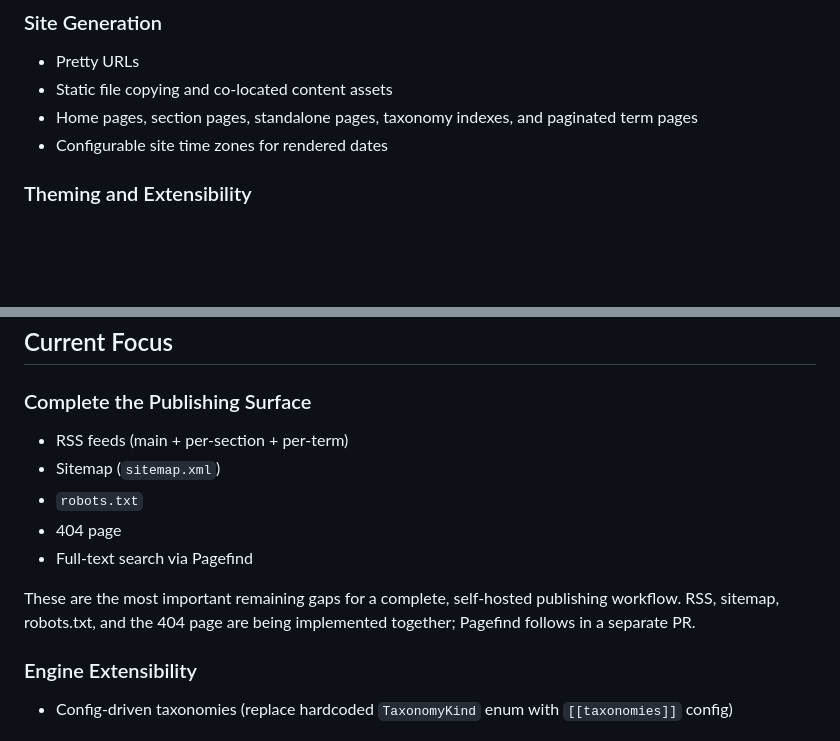
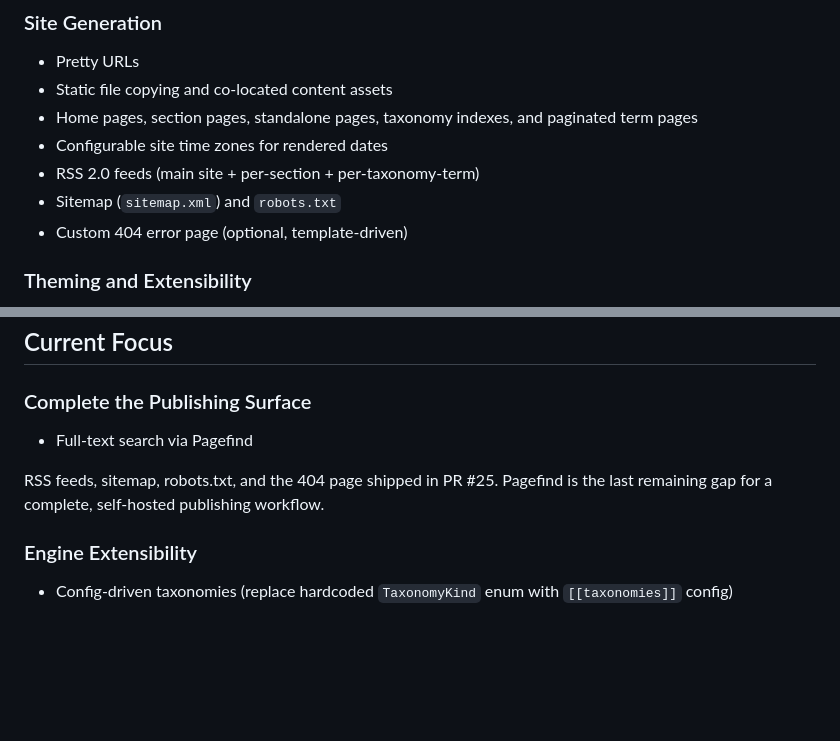
Before and after one commit to hakula139/kiln, a Markdown page: docs/roadmap.md, 2 parts joined by grey strips. Drawn GitHub-style; blank space fills up the shorter version.

Commit message:
docs: update roadmap and README for shipped publishing surface
Move RSS feeds, sitemap, robots.txt, and 404 page from "Current Focus"
to "Working Well Today" in the roadmap. Update README highlights and
current focus.

```diff
--- a/docs/roadmap.md
+++ b/docs/roadmap.md
@@ -25,6 +25,9 @@ The project direction is simple:
 - Static file copying and co-located content assets
 - Home pages, section pages, standalone pages, taxonomy indexes, and paginated term pages
 - Configurable site time zones for rendered dates
+- RSS 2.0 feeds (main site + per-section + per-taxonomy-term)
+- Sitemap (`sitemap.xml`) and `robots.txt`
+- Custom 404 error page (optional, template-driven)
 
 ### Theming and Extensibility
 
@@ -45,13 +48,9 @@ The project direction is simple:
 
 ### Complete the Publishing Surface
 
-- RSS feeds (main + per-section + per-term)
-- Sitemap (`sitemap.xml`)
-- `robots.txt`
-- 404 page
 - Full-text search via Pagefind
 
-These are the most important remaining gaps for a complete, self-hosted publishing workflow. RSS, sitemap, robots.txt, and the 404 page are being implemented together; Pagefind follows in a separate PR.
+RSS feeds, sitemap, robots.txt, and the 404 page shipped in PR #25. Pagefind is the last remaining gap for a complete, self-hosted publishing workflow.
 
 ### Engine Extensibility
 
```
Also changed, not shown: README.md (+2 -2 lines).
